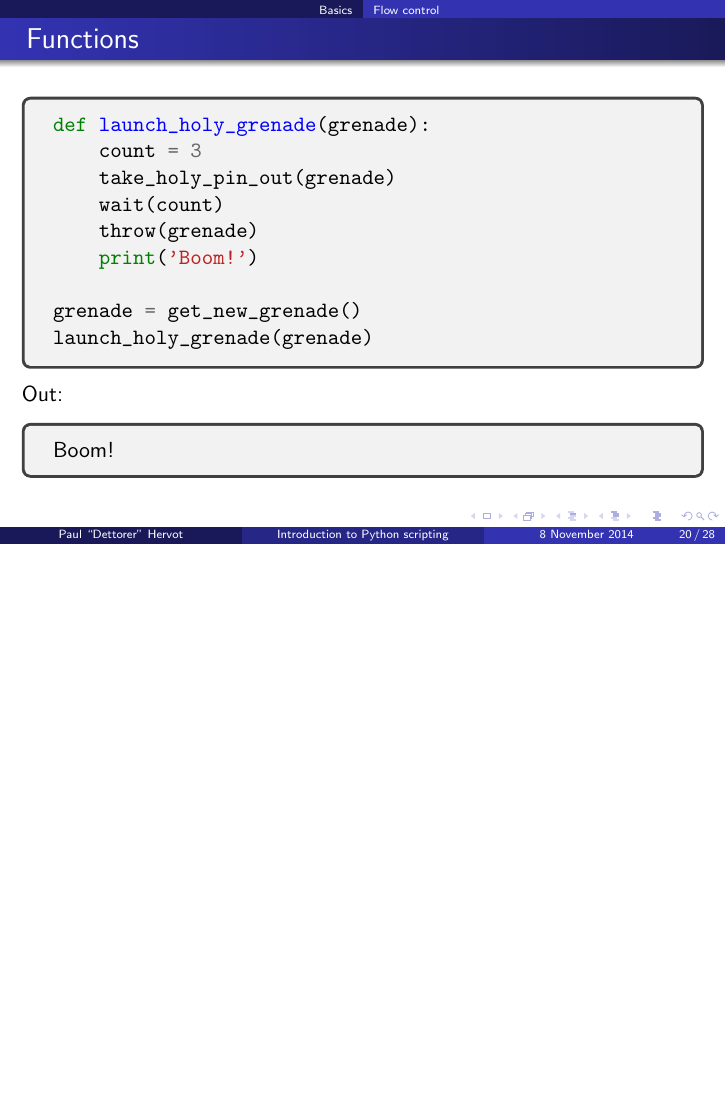
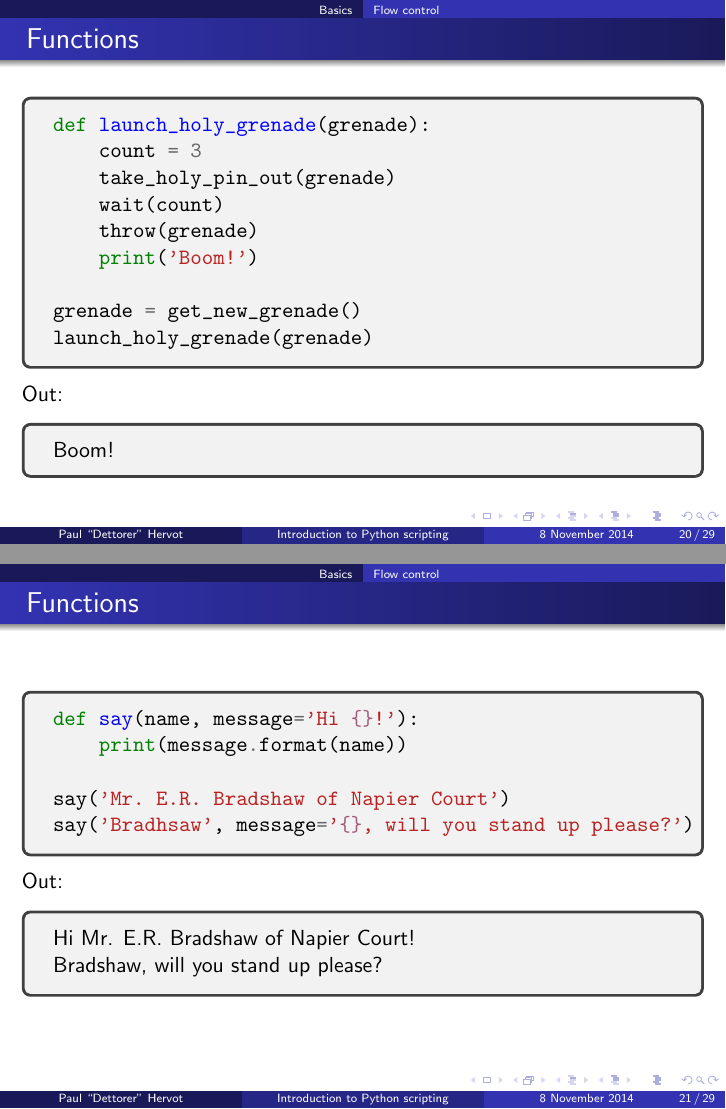
Before and after one commit to gconfs-conferences/python-2014, LaTeX slides (slides.tex): page 33 of 42 before the commit and pages 33 and 34 of 43 after it, the two joined at a grey line, the shorter picture padded with empty space. Compiled offline with pdfLaTeX.

Commit message:
slides: add a slide about functions keyword arguments

```diff
--- a/slides.tex
+++ b/slides.tex
@@ -267,6 +267,23 @@ Boom!
     \end{tcolorbox}
 \end{frame}
 
+\begin{frame}[fragile]{Functions}
+
+    \begin{minted}{python}
+def say(name, message='Hi {}!'):
+    print(message.format(name))
+
+say('Mr. E.R. Bradshaw of Napier Court')
+say('Bradhsaw', message='{}, will you stand up please?')
+    \end{minted}
+
+Out:
+    \begin{tcolorbox}
+Hi Mr. E.R. Bradshaw of Napier Court!\\
+Bradshaw, will you stand up please?
+    \end{tcolorbox}
+\end{frame}
+
 \begin{frame}[fragile]{Loops}
     \begin{minted}{python}
 >>> while i != 5:
```
